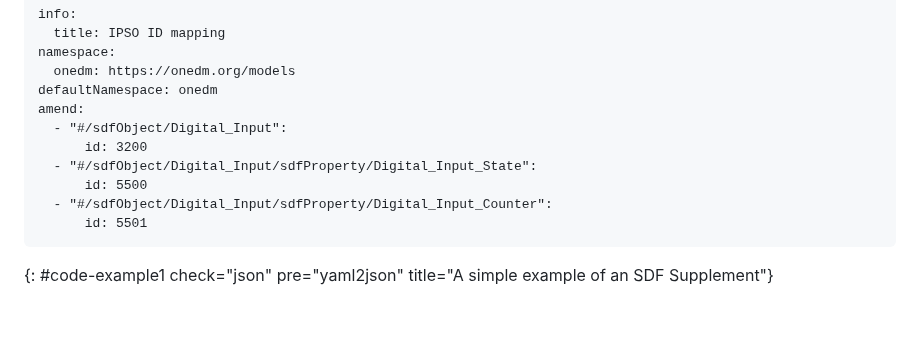
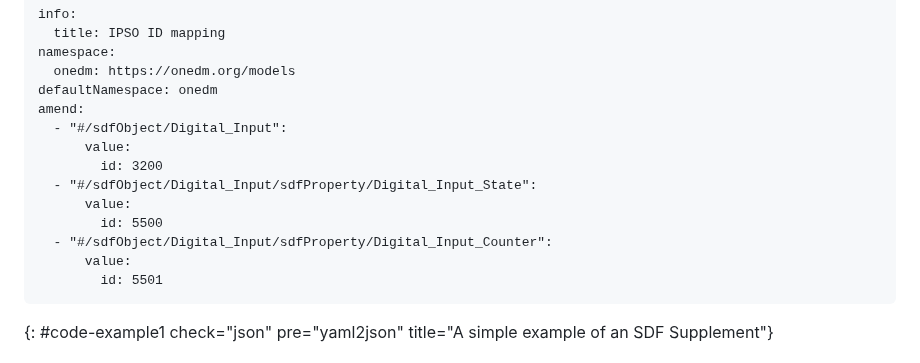
Before and after one commit to cabo/sdf-mapping, a Markdown page: draft-ietf-asdf-sdf-mapping.md, the part around one of its changes. GitHub-like rendering; blank space fills up the shorter version.

```diff
--- a/draft-ietf-asdf-sdf-mapping.md
+++ b/draft-ietf-asdf-sdf-mapping.md
@@ -327,11 +339,14 @@ namespace:
 defaultNamespace: onedm
 amend:
   - "#/sdfObject/Digital_Input":
-      id: 3200
+      value:
+        id: 3200
   - "#/sdfObject/Digital_Input/sdfProperty/Digital_Input_State":
-      id: 5500
+      value:
+        id: 5500
   - "#/sdfObject/Digital_Input/sdfProperty/Digital_Input_Counter":
-      id: 5501
+      value:
+        id: 5501
 ~~~
 {: #code-example1 check="json" pre="yaml2json" title="A simple example of an SDF Supplement"}
 
```
Also changed, not shown: other parts of draft-ietf-asdf-sdf-mapping.md (+26 -11 lines).
